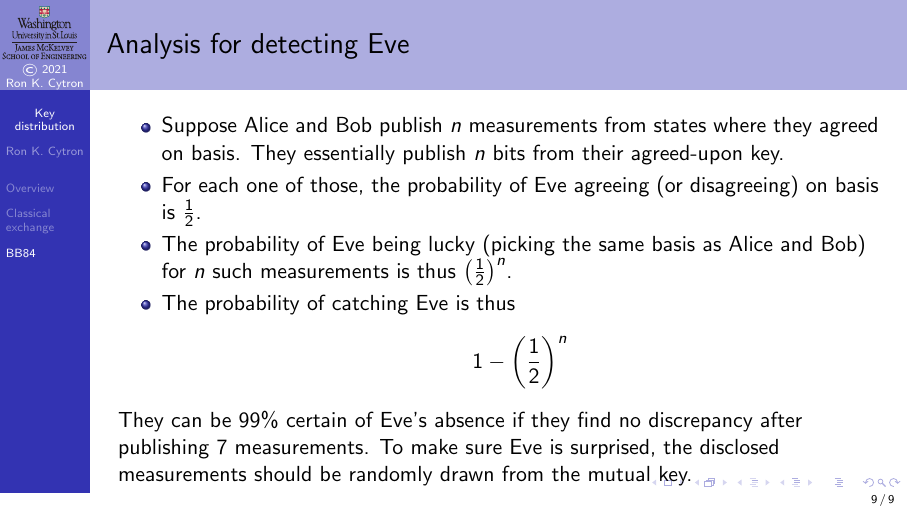
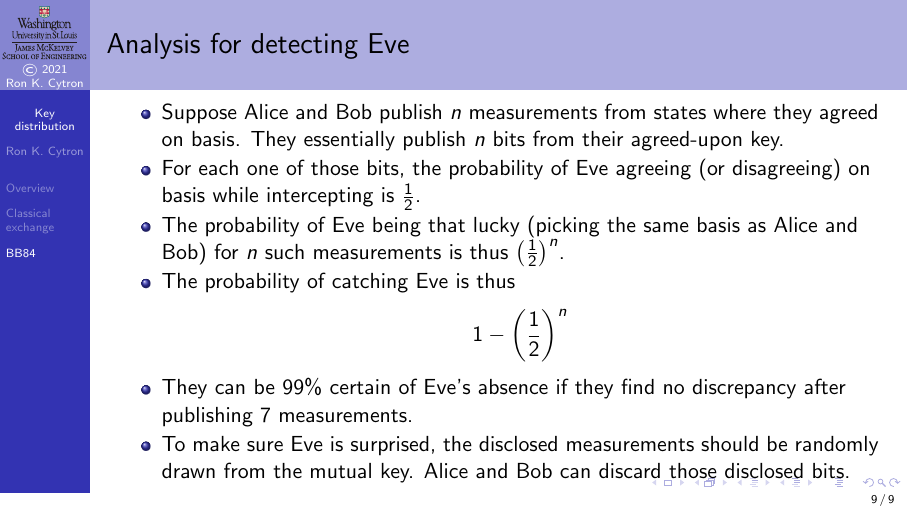
Before and after one commit to ProfRonCytron/ZeboCopy, LaTeX slides (single.tex, which reads 11.tex): page 45 of 45 before the commit and page 50 of 50 after it. Compiled offline with pdfLaTeX.

Commit message:
Update on Overleaf.

```diff
--- a/11.tex
+++ b/11.tex
@@ -218,12 +218,14 @@ How much should they publish?
 \end{frame}
 
 \begin{frame}{Analysis for detecting Eve}
-\begin{itemize}
+\Vskip{-3em}\begin{itemize}[<+->]
     \item Suppose Alice and Bob publish $n$ measurements from states where they agreed on basis.  They essentially publish $n$ bits from their agreed-upon key.
-    \item For each one of those, the probability of Eve agreeing (or disagreeing) on basis is $\frac{1}{2}$.
-    \item The probability of Eve being lucky (picking the same basis as Alice and Bob) for $n$ such measurements is thus $\left(\frac{1}{2}\right)^{n}$.
+    \item For each one of those bits, the probability of Eve agreeing (or disagreeing) on basis while intercepting is $\frac{1}{2}$.
+    \item The probability of Eve being that lucky (picking the same basis as Alice and Bob) for $n$ such measurements is thus $\left(\frac{1}{2}\right)^{n}$.
     \item The probability of catching Eve is thus
     \[ 1 - \left(\frac{1}{2}\right)^{n} \]
+    \item They can be 99\% certain of Eve's absence if they find no discrepancy after publishing $7$ measurements.
+    \item To make sure Eve is surprised, the disclosed measurements should be randomly drawn from the mutual key.  Alice and Bob can discard those disclosed bits.
 \end{itemize}
-They can be 99\% certain of Eve's absence if they find no discrepancy after publishing $7$ measurements.  To make sure Eve is surprised, the disclosed measurements should be randomly drawn from the mutual key.
+
 \end{frame}
```
